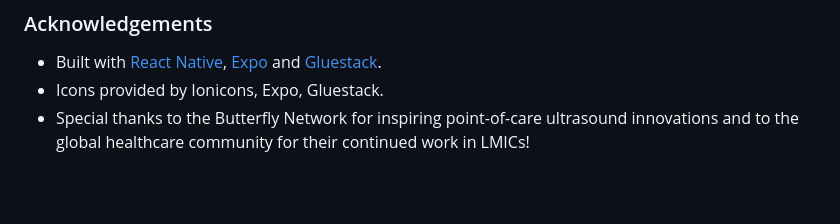
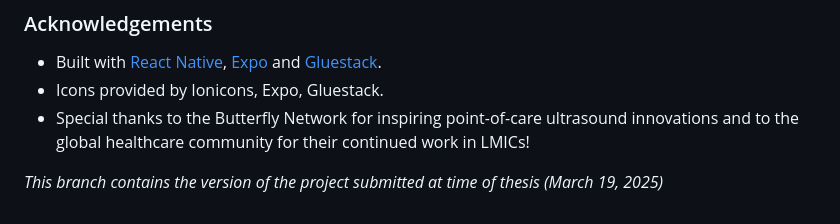
Before and after one commit to BDURON99/LUS4TB, a Markdown page: README.md, the part around one of its changes. GitHub-like rendering; blank space fills up the shorter version.

Commit message:
add thesis date info to README.md

```diff
--- a/README.md
+++ b/README.md
@@ -153,3 +152,5 @@ As part of the research done to develop a user-centered application for TB triag
 - Built with [React Native](https://reactnative.dev), [Expo](https://expo.dev) and [Gluestack](https://gluestack.io).
 - Icons provided by Ionicons, Expo, Gluestack.
 - Special thanks to the Butterfly Network for inspiring point-of-care ultrasound innovations and to the global healthcare community for their continued work in LMICs!
+
+_This branch contains the version of the project submitted at time of thesis (March 19, 2025)_
```
Also changed, not shown: other parts of README.md (+0 -1 lines).
